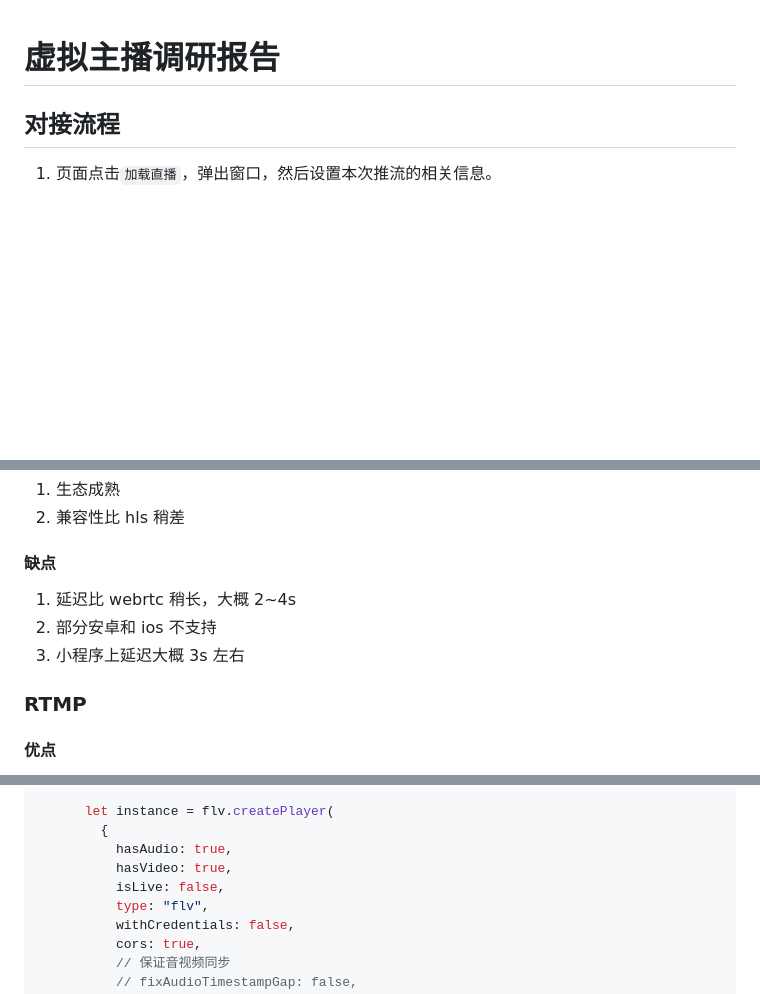
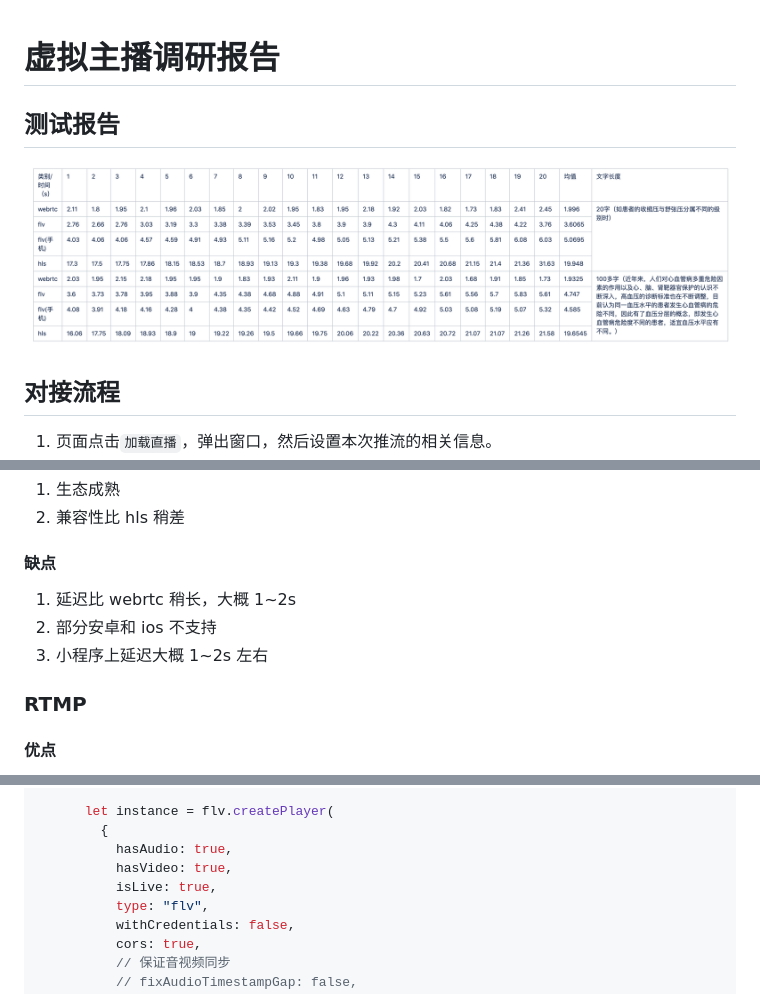
Before and after one commit to 542154968/Development-attention-point, a Markdown page: 虚拟形象调研.md, 3 parts joined by grey strips. Drawn GitHub-style; pictures changed too: images/avator.png (added); blank space fills up the shorter version.

Commit message:
feat(): 虚拟形象调研结果调整

```diff
--- a/虚拟形象调研.md
+++ b/虚拟形象调研.md
@@ -1,4 +1,8 @@
 # 虚拟主播调研报告
+
+## 测试报告
+
+![image-20210506145531257](./images/avator.png)
 
 ## 对接流程
 
@@ -60,9 +65,9 @@
 
 #### 缺点
 
-1. 延迟比 webrtc 稍长，大概 2~4s
+1. 延迟比 webrtc 稍长，大概 1~2s
 2. 部分安卓和 ios 不支持
-3. 小程序上延迟大概 3s 左右
+3. 小程序上延迟大概 1~2s 左右
 
 ### RTMP
 
@@ -330,7 +335,7 @@ export default {
         {
           hasAudio: true,
           hasVideo: true,
-          isLive: false,
+          isLive: true,
           type: "flv",
           withCredentials: false,
           cors: true,
```
Also changed, not shown: other parts of 虚拟形象调研.md (+2 -1 lines).
